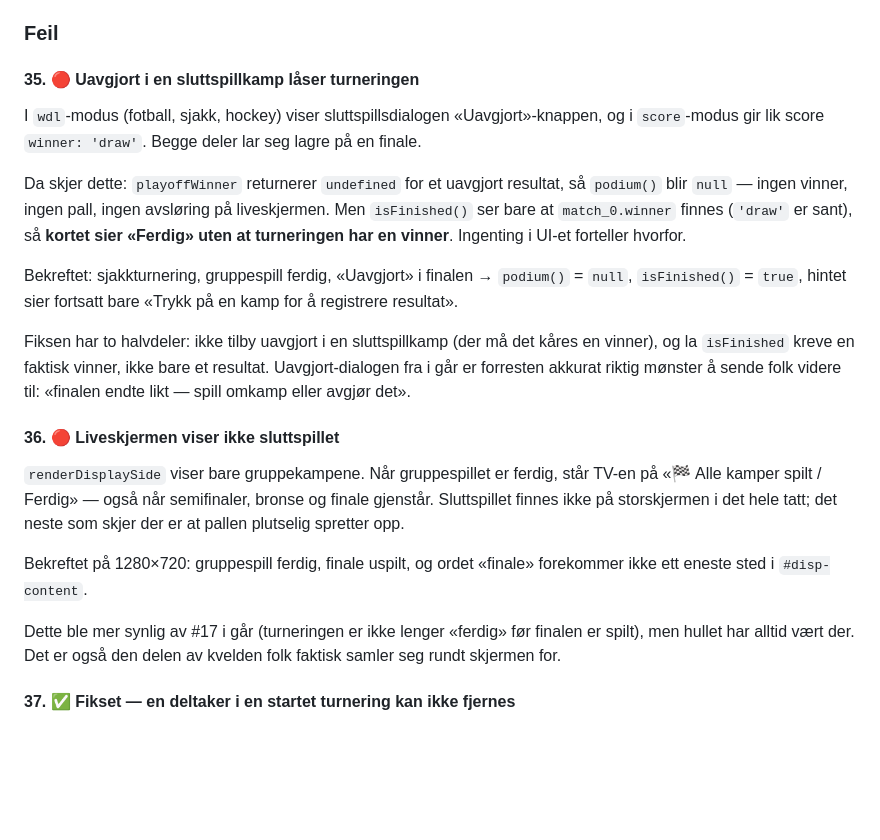
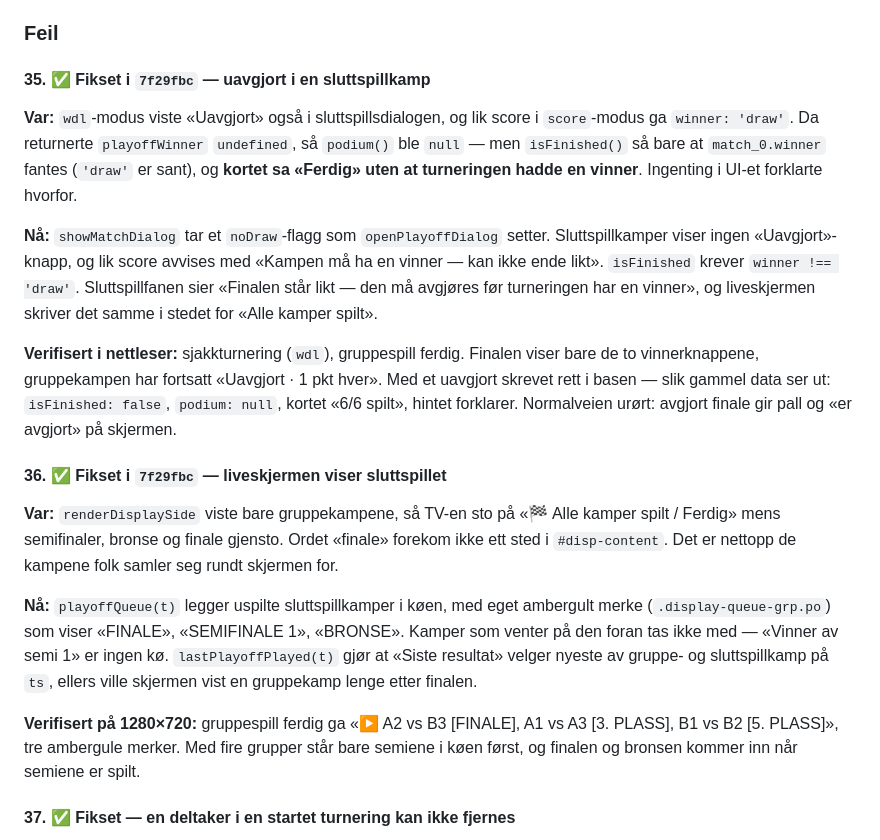
Before and after one commit to gildeSUP/dcup, a Markdown page: PRIORITERINGER.md, the part around one of its changes. GitHub-like rendering; blank space fills up the shorter version.

```diff
--- a/PRIORITERINGER.md
+++ b/PRIORITERINGER.md
@@ -379,40 +379,44 @@ koden, med mindre annet står.
 
 ### Feil
 
-#### 35. 🔴 Uavgjort i en sluttspillkamp låser turneringen
+#### 35. ✅ Fikset i `7f29fbc` — uavgjort i en sluttspillkamp
 
-I `wdl`-modus (fotball, sjakk, hockey) viser sluttspillsdialogen
-«Uavgjort»-knappen, og i `score`-modus gir lik score `winner: 'draw'`. Begge
-deler lar seg lagre på en finale.
+**Var:** `wdl`-modus viste «Uavgjort» også i sluttspillsdialogen, og lik score i
+`score`-modus ga `winner: 'draw'`. Da returnerte `playoffWinner` `undefined`, så
+`podium()` ble `null` — men `isFinished()` så bare at `match_0.winner` fantes
+(`'draw'` er sant), og **kortet sa «Ferdig» uten at turneringen hadde en
+vinner**. Ingenting i UI-et forklarte hvorfor.
 
-Da skjer dette: `playoffWinner` returnerer `undefined` for et uavgjort
-resultat, så `podium()` blir `null` — ingen vinner, ingen pall, ingen
-avsløring på liveskjermen. Men `isFinished()` ser bare at `match_0.winner`
-finnes (`'draw'` er sant), så **kortet sier «Ferdig» uten at turneringen har
-en vinner**. Ingenting i UI-et forteller hvorfor.
+**Nå:** `showMatchDialog` tar et `noDraw`-flagg som `openPlayoffDialog` setter.
+Sluttspillkamper viser ingen «Uavgjort»-knapp, og lik score avvises med «Kampen
+må ha en vinner — kan ikke ende likt». `isFinished` krever `winner !== 'draw'`.
+Sluttspillfanen sier «Finalen står likt — den må avgjøres før turneringen har en
+vinner», og liveskjermen skriver det samme i stedet for «Alle kamper spilt».
 
-Bekreftet: sjakkturnering, gruppespill ferdig, «Uavgjort» i finalen →
-`podium()` = `null`, `isFinished()` = `true`, hintet sier fortsatt bare
-«Trykk på en kamp for å registrere resultat».
+**Verifisert i nettleser:** sjakkturnering (`wdl`), gruppespill ferdig. Finalen
+viser bare de to vinnerknappene, gruppekampen har fortsatt «Uavgjort · 1 pkt
+hver». Med et uavgjort skrevet rett i basen — slik gammel data ser ut:
+`isFinished: false`, `podium: null`, kortet «6/6 spilt», hintet forklarer.
+Normalveien urørt: avgjort finale gir pall og «er avgjort» på skjermen.
 
-Fiksen har to halvdeler: ikke tilby uavgjort i en sluttspillkamp (der må det
-kåres en vinner), og la `isFinished` kreve en faktisk vinner, ikke bare et
-resultat. Uavgjort-dialogen fra i går er forresten akkurat riktig mønster å
-sende folk videre til: «finalen endte likt — spill omkamp eller avgjør det».
+#### 36. ✅ Fikset i `7f29fbc` — liveskjermen viser sluttspillet
 
-#### 36. 🔴 Liveskjermen viser ikke sluttspillet
+**Var:** `renderDisplaySide` viste bare gruppekampene, så TV-en sto på «🏁 Alle
+kamper spilt / Ferdig» mens semifinaler, bronse og finale gjensto. Ordet
+«finale» forekom ikke ett sted i `#disp-content`. Det er nettopp de kampene folk
+samler seg rundt skjermen for.
 
-`renderDisplaySide` viser bare gruppekampene. Når gruppespillet er ferdig,
-står TV-en på «🏁 Alle kamper spilt / Ferdig» — også når semifinaler, bronse
-og finale gjenstår. Sluttspillet finnes ikke på storskjermen i det hele tatt;
-det neste som skjer der er at pallen plutselig spretter opp.
+**Nå:** `playoffQueue(t)` legger uspilte sluttspillkamper i køen, med eget
+ambergult merke (`.display-queue-grp.po`) som viser «FINALE», «SEMIFINALE 1»,
+«BRONSE». Kamper som venter på den foran tas ikke med — «Vinner av semi 1» er
+ingen kø. `lastPlayoffPlayed(t)` gjør at «Siste resultat» velger nyeste av
+gruppe- og sluttspillkamp på `ts`, ellers ville skjermen vist en gruppekamp
+lenge etter finalen.
 
-Bekreftet på 1280×720: gruppespill ferdig, finale uspilt, og ordet «finale»
-forekommer ikke ett eneste sted i `#disp-content`.
-
-Dette ble mer synlig av #17 i går (turneringen er ikke lenger «ferdig» før
-finalen er spilt), men hullet har alltid vært der. Det er også den delen av
-kvelden folk faktisk samler seg rundt skjermen for.
+**Verifisert på 1280×720:** gruppespill ferdig ga «▶ A2 vs B3 [FINALE], A1 vs A3
+[3. PLASS], B1 vs B2 [5. PLASS]», tre ambergule merker. Med fire grupper står
+bare semiene i køen først, og finalen og bronsen kommer inn når semiene er
+spilt.
 
 #### 37. ✅ Fikset — en deltaker i en startet turnering kan ikke fjernes
 
```
Also changed, not shown: other parts of PRIORITERINGER.md (+79 -51 lines).
